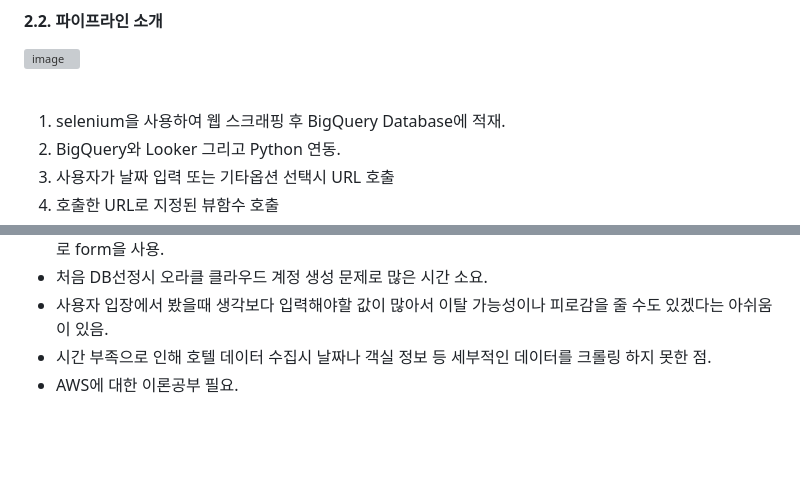
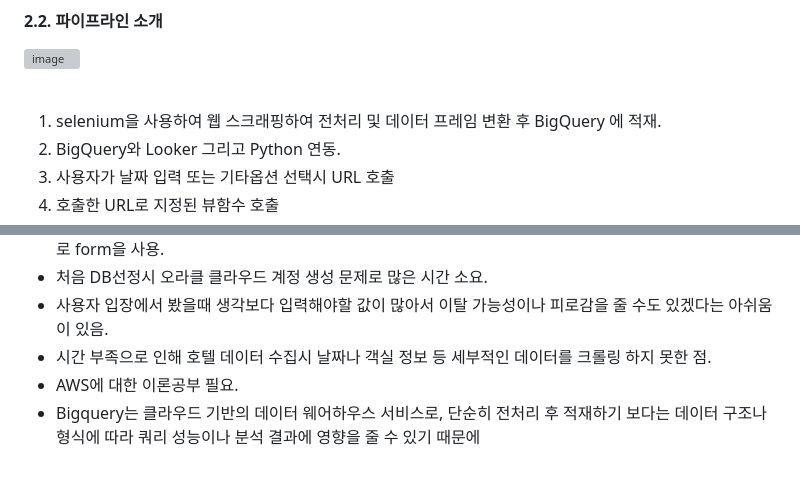
Before and after one commit to KIMJEONGSU/js_portfolio, a Markdown page: travel/README.md, 2 parts joined by grey strips. GitHub-like rendering; blank space fills up the shorter version; grey boxes are pictures that could not be loaded.

```diff
--- a/travel/README.md
+++ b/travel/README.md
@@ -98,7 +106,7 @@
 
 <br>
 
-1. selenium을 사용하여 웹 스크래핑 후 BigQuery Database에 적재.
+1. selenium을 사용하여 웹 스크래핑하여 전처리 및 데이터 프레임 변환 후 BigQuery 에 적재.
 2. BigQuery와 Looker 그리고 Python 연동.
 3. 사용자가 날짜 입력 또는 기타옵션 선택시 URL 호출
 4. 호출한 URL로 지정된 뷰함수 호출
@@ -242,3 +252,4 @@ app
 * 사용자 입장에서 봤을때 생각보다 입력해야할 값이 많아서 이탈 가능성이나 피로감을 줄 수도 있겠다는 아쉬움이 있음.
 * 시간 부족으로 인해 호텔 데이터 수집시 날짜나 객실 정보 등 세부적인 데이터를 크롤링 하지 못한 점.
 * AWS에 대한 이론공부 필요.
+* Bigquery는 클라우드 기반의 데이터 웨어하우스 서비스로, 단순히 전처리 후 적재하기 보다는 데이터 구조나 형식에 따라 쿼리 성능이나 분석 결과에 영향을 줄 수 있기 때문에
```
Also changed, not shown: other parts of travel/README.md (+16 -6 lines).
